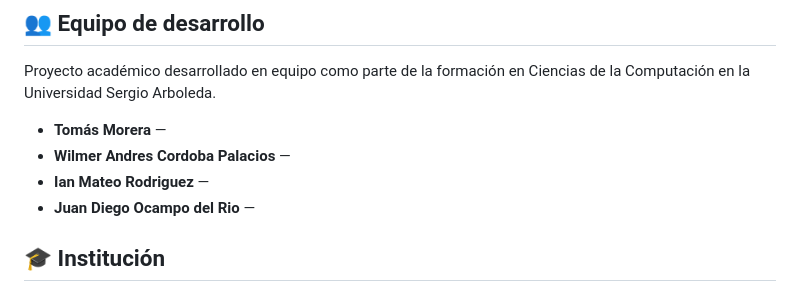
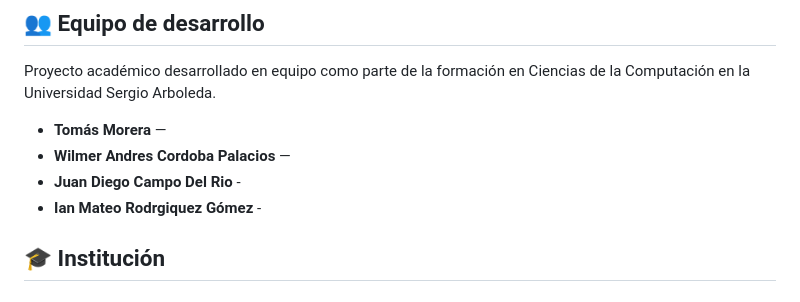
Before and after one commit to tmorerap-lang/Proyectos-Universitarios, a Markdown page: Optimización-App-Bancaria/README.md, the part around the change. Rendered like a GitHub page.

Commit message:
Fix team member names in README
Corrected names of team members in README.

```diff
--- a/Optimización-App-Bancaria/README.md
+++ b/Optimización-App-Bancaria/README.md
@@ -84,8 +84,8 @@ Proyecto académico desarrollado en equipo como parte de la formación en Cienci
 
 - **Tomás Morera** —
 - **Wilmer Andres Cordoba Palacios** —
-- **Ian Mateo Rodriguez** —
-- **Juan Diego Ocampo del Rio** —
+- **Juan Diego Campo Del Rio** -
+- **Ian Mateo Rodrgiquez Gómez** -
 
 ## 🎓 Institución
 
```
